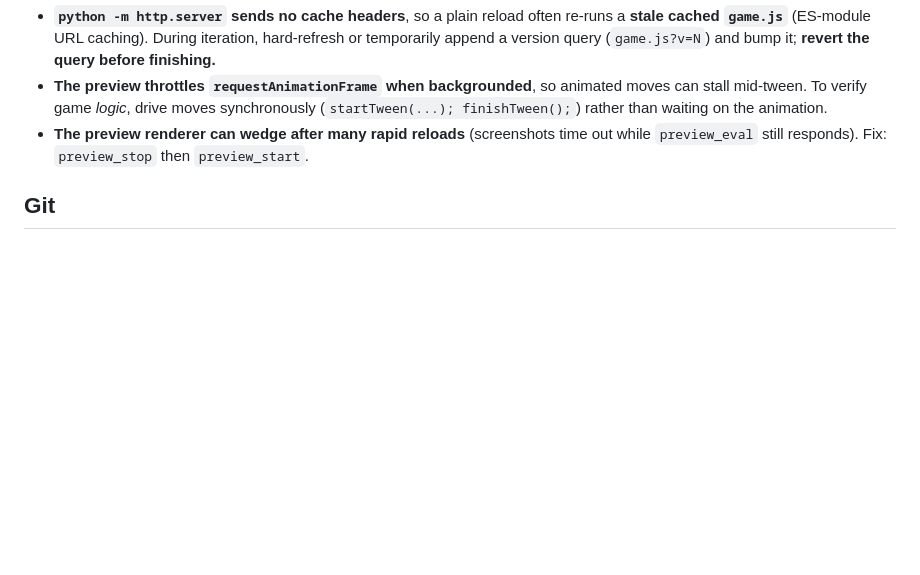
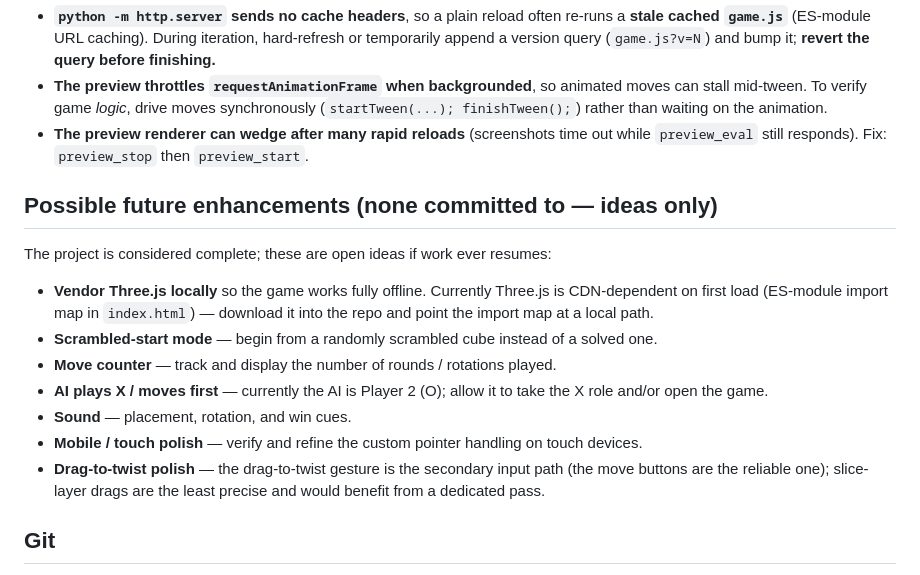
Before and after one commit to Thisara-DE/Tic-Tac-Toe-on-Rubiks, a Markdown page: CLAUDE.md, the part around the change. Rendered like a GitHub page; blank space fills up the shorter version.

Commit message:
Document possible future enhancements in CLAUDE.md
Records the open ideas (vendor Three.js locally, scrambled start, move
counter, AI plays X, sound, mobile/touch and drag-to-twist polish) as a
non-committal list while closing out the project.

Co-Authored-By: Claude Opus 4.8 <noreply@anthropic.com>

```diff
--- a/CLAUDE.md
+++ b/CLAUDE.md
@@ -84,6 +84,24 @@ Everything lives in `game.js`. The non-obvious, load-bearing design decisions:
 - **The preview renderer can wedge after many rapid reloads** (screenshots time out
   while `preview_eval` still responds). Fix: `preview_stop` then `preview_start`.
 
+## Possible future enhancements (none committed to — ideas only)
+
+The project is considered complete; these are open ideas if work ever resumes:
+
+- **Vendor Three.js locally** so the game works fully offline. Currently Three.js is
+  CDN-dependent on first load (ES-module import map in `index.html`) — download it into
+  the repo and point the import map at a local path.
+- **Scrambled-start mode** — begin from a randomly scrambled cube instead of a solved one.
+- **Move counter** — track and display the number of rounds / rotations played.
+- **AI plays X / moves first** — currently the AI is Player 2 (O); allow it to take the
+  X role and/or open the game.
+- **Sound** — placement, rotation, and win cues.
+- **Mobile / touch polish** — verify and refine the custom pointer handling on touch
+  devices.
+- **Drag-to-twist polish** — the drag-to-twist gesture is the secondary input path
+  (the move buttons are the reliable one); slice-layer drags are the least precise and
+  would benefit from a dedicated pass.
+
 ## Git
 
 Remote: `Thisara-DE/Tic-Tac-Toe-on-Rubiks`. This repo is configured with
```
